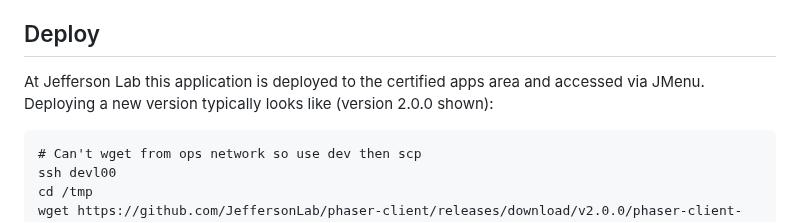
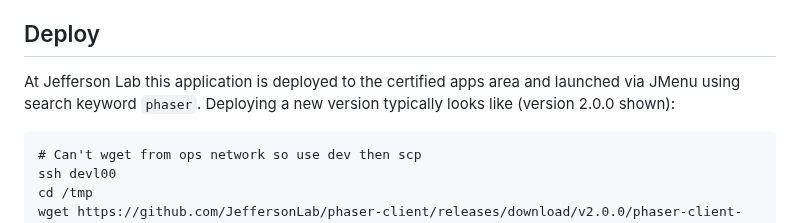
Before and after one commit to JeffersonLab/phaser-client, a Markdown page: README.md, the part around the change. Drawn GitHub-style.

````diff
--- a/README.md
+++ b/README.md
@@ -96,7 +96,7 @@ gradlew assembleDist
 3. Create a new release on the GitHub [Releases](https://github.com/JeffersonLab/phaser-client/releases) page corresponding to same version in build.gradle (Enumerate changes and link issues).   Attach the generated distribution zip to the release.
 
 ## Deploy
-At Jefferson Lab this application is deployed to the certified apps area and accessed via JMenu.  Deploying a new version typically looks like (version 2.0.0 shown):
+At Jefferson Lab this application is deployed to the certified apps area and launched via JMenu using search keyword `phaser`.  Deploying a new version typically looks like (version 2.0.0 shown):
 ```
 # Can't wget from ops network so use dev then scp
 ssh devl00
````
